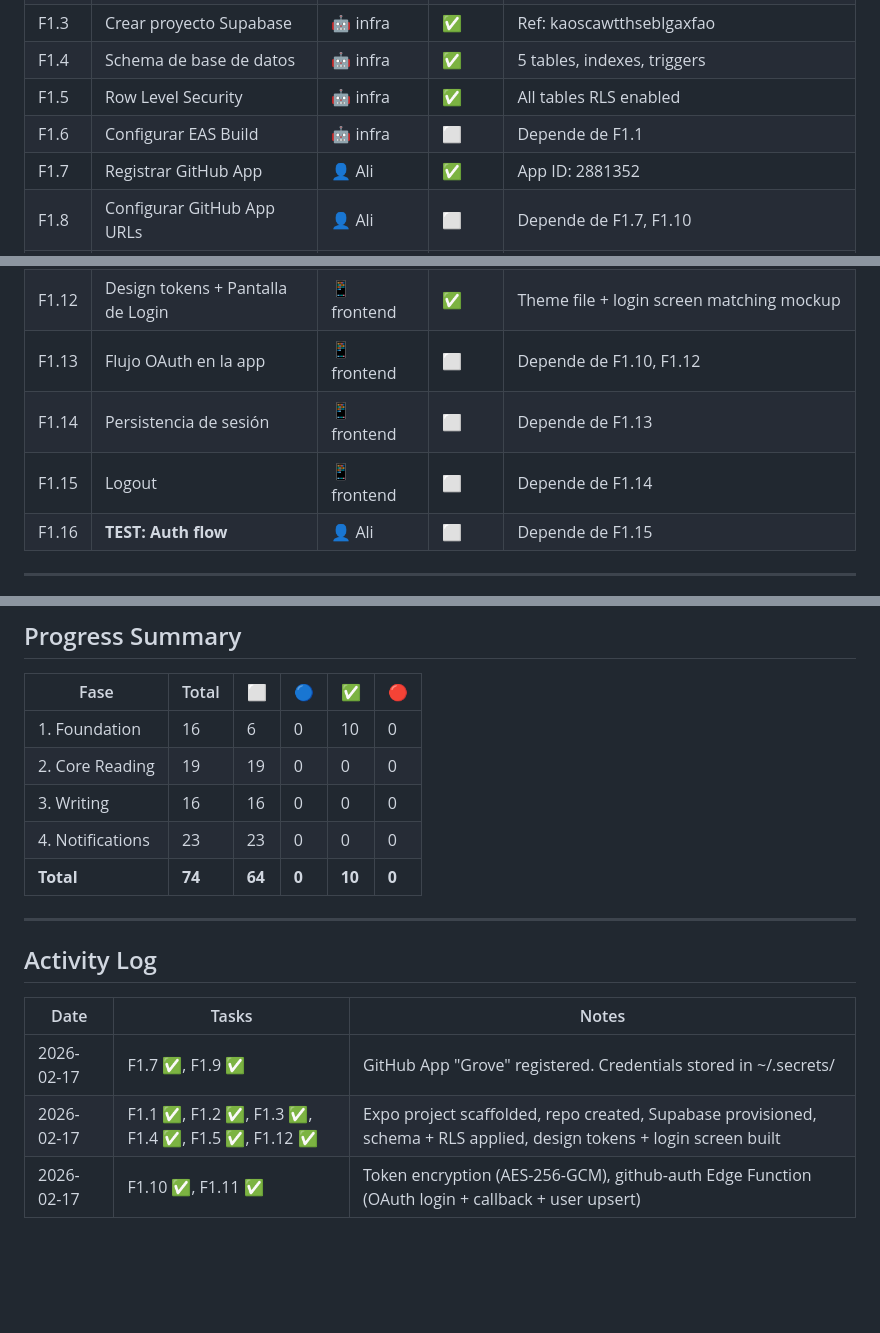
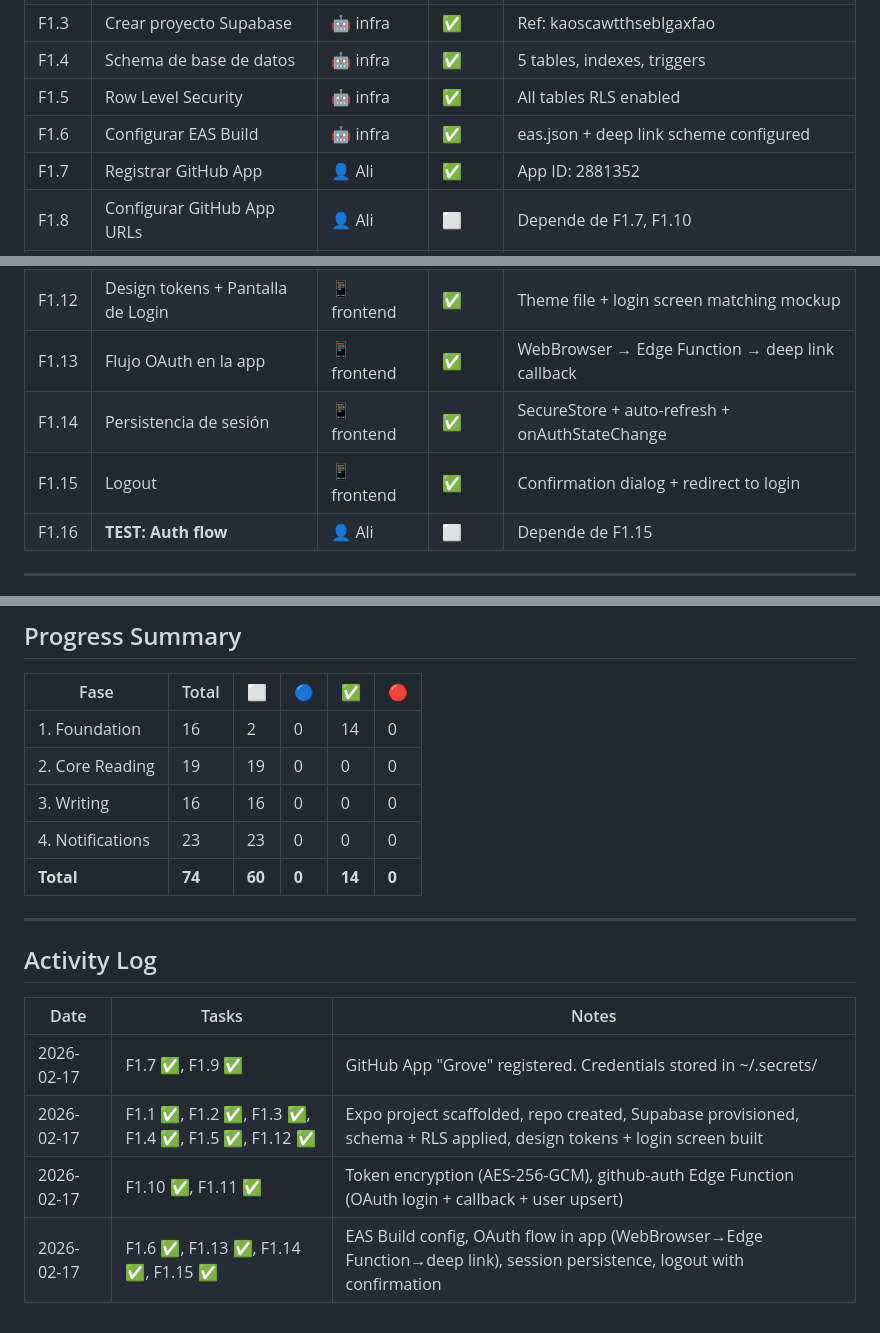
Before and after one commit to alimazid/repospace-mockup, a Markdown page: docs/PROJECT-TRACKING.md, 3 parts joined by grey strips. Drawn GitHub-style; blank space fills up the shorter version.

Commit message:
tracking: F1.6, F1.13-F1.15 complete (14/74)

```diff
--- a/docs/PROJECT-TRACKING.md
+++ b/docs/PROJECT-TRACKING.md
@@ -20,16 +20,16 @@
 | F1.3 | Crear proyecto Supabase | 🤖 infra | ✅ | Ref: kaoscawtthseblgaxfao |
 | F1.4 | Schema de base de datos | 🤖 infra | ✅ | 5 tables, indexes, triggers |
 | F1.5 | Row Level Security | 🤖 infra | ✅ | All tables RLS enabled |
-| F1.6 | Configurar EAS Build | 🤖 infra | ⬜ | Depende de F1.1 |
+| F1.6 | Configurar EAS Build | 🤖 infra | ✅ | eas.json + deep link scheme configured |
 | F1.7 | Registrar GitHub App | 👤 Ali | ✅ | App ID: 2881352 |
 | F1.8 | Configurar GitHub App URLs | 👤 Ali | ⬜ | Depende de F1.7, F1.10 |
 | F1.9 | Guardar credenciales GitHub App | 🤖 infra | ✅ | Stored in ~/.secrets/ |
 | F1.10 | Edge Function: github-auth | 🔧 backend | ✅ | OAuth flow: login redirect + callback + user creation |
 | F1.11 | Encriptación de tokens | 🔧 backend | ✅ | AES-256-GCM with PBKDF2 key derivation |
 | F1.12 | Design tokens + Pantalla de Login | 📱 frontend | ✅ | Theme file + login screen matching mockup |
-| F1.13 | Flujo OAuth en la app | 📱 frontend | ⬜ | Depende de F1.10, F1.12 |
-| F1.14 | Persistencia de sesión | 📱 frontend | ⬜ | Depende de F1.13 |
-| F1.15 | Logout | 📱 frontend | ⬜ | Depende de F1.14 |
+| F1.13 | Flujo OAuth en la app | 📱 frontend | ✅ | WebBrowser → Edge Function → deep link callback |
+| F1.14 | Persistencia de sesión | 📱 frontend | ✅ | SecureStore + auto-refresh + onAuthStateChange |
+| F1.15 | Logout | 📱 frontend | ✅ | Confirmation dialog + redirect to login |
 | F1.16 | **TEST: Auth flow** | 👤 Ali | ⬜ | Depende de F1.15 |
 
 ---
@@ -117,11 +117,11 @@
 
 | Fase | Total | ⬜ | 🔵 | ✅ | 🔴 |
 |------|-------|----|----|----|----|
-| 1. Foundation | 16 | 6 | 0 | 10 | 0 |
+| 1. Foundation | 16 | 2 | 0 | 14 | 0 |
 | 2. Core Reading | 19 | 19 | 0 | 0 | 0 |
 | 3. Writing | 16 | 16 | 0 | 0 | 0 |
 | 4. Notifications | 23 | 23 | 0 | 0 | 0 |
-| **Total** | **74** | **64** | **0** | **10** | **0** |
+| **Total** | **74** | **60** | **0** | **14** | **0** |
 
 ---
 
@@ -132,3 +132,4 @@
 | 2026-02-17 | F1.7 ✅, F1.9 ✅ | GitHub App "Grove" registered. Credentials stored in ~/.secrets/ |
 | 2026-02-17 | F1.1 ✅, F1.2 ✅, F1.3 ✅, F1.4 ✅, F1.5 ✅, F1.12 ✅ | Expo project scaffolded, repo created, Supabase provisioned, schema + RLS applied, design tokens + login screen built |
 | 2026-02-17 | F1.10 ✅, F1.11 ✅ | Token encryption (AES-256-GCM), github-auth Edge Function (OAuth login + callback + user upsert) |
+| 2026-02-17 | F1.6 ✅, F1.13 ✅, F1.14 ✅, F1.15 ✅ | EAS Build config, OAuth flow in app (WebBrowser→Edge Function→deep link), session persistence, logout with confirmation |
```
Also changed, not shown: other parts of docs/PROJECT-TRACKING.md (+1 -1 lines).
